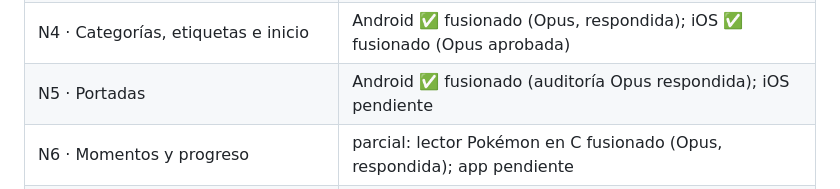
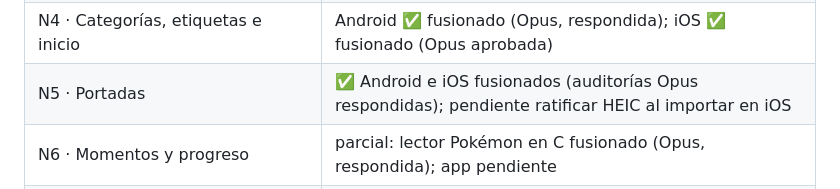
Before and after one commit to JoelBerus/pocketgb, a Markdown page: docs/hitos/README.md, the part around the change. Drawn GitHub-style.

Commit message:
Hitos: N5 iOS fusionado [skip ci]
Co-Authored-By: Claude Opus 5.5 <noreply@anthropic.com>

```diff
--- a/docs/hitos/README.md
+++ b/docs/hitos/README.md
@@ -57,7 +57,7 @@ Orden recomendado si se trabaja en la nube: M1 → M2 → M3 → (núcleo de M5)
 | N2 · Controles | ✅ iOS y Android fusionados (Opus APROBAR CON CAMBIOS, respondidas; reglas comunes) |
 | N3 · Biblioteca y detalle adaptables | ✅ iOS y Android fusionados (Opus, respondidas) |
 | N4 · Categorías, etiquetas e inicio | Android ✅ fusionado (Opus, respondida); iOS ✅ fusionado (Opus aprobada) |
-| N5 · Portadas | Android ✅ fusionado (auditoría Opus respondida); iOS pendiente |
+| N5 · Portadas | ✅ Android e iOS fusionados (auditorías Opus respondidas); pendiente ratificar HEIC al importar en iOS |
 | N6 · Momentos y progreso | parcial: lector Pokémon en C fusionado (Opus, respondida); app pendiente |
 | N7 · Partidas que viajan | parcial: contenedor `.pgbm` en C con META v1 fusionado (Opus, respondida) |
 | N8 · GBA en Android | ✅ nativa y Kotlin fusionadas (auditoría Opus aprobada); pendiente prueba de Joel N8-1…8 |
```
